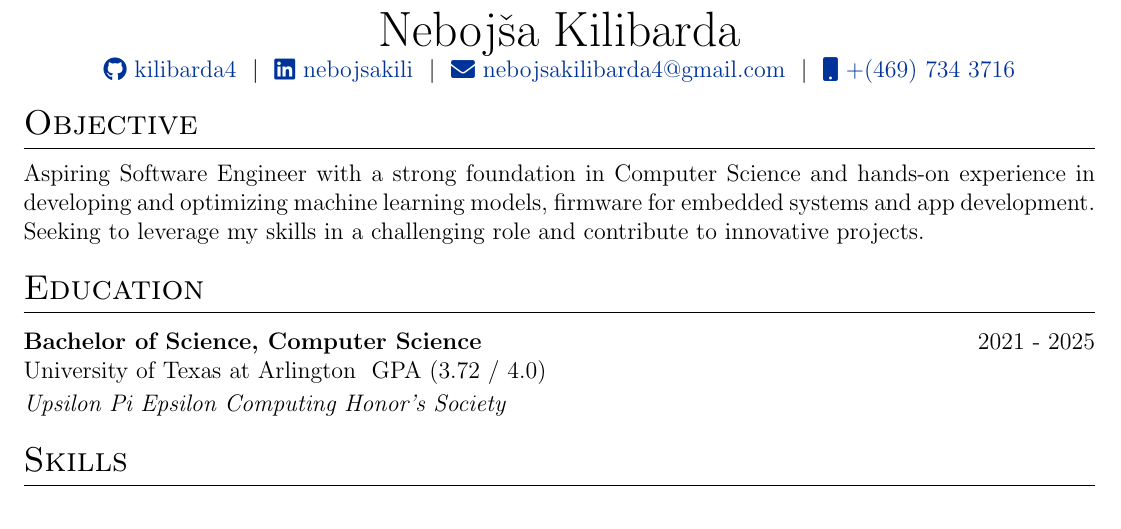
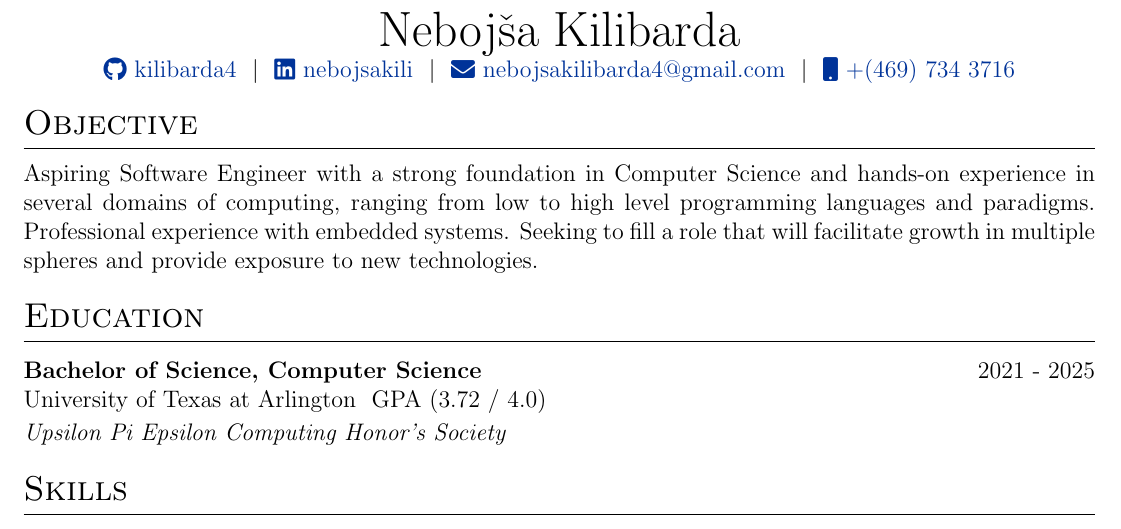
Before and after one commit to kilibarda4/cv, a LaTeX CV (cv.tex): part of the page before the commit and part of page 1 of 2 after it, cut so that both start at the same text. Compiled offline with pdfLaTeX.

Commit message:
Update cv.tex

```diff
--- a/cv.tex
+++ b/cv.tex
@@ -67,7 +67,7 @@
 
 %Interests/ Keywords/ Summary
 \section{Objective}
-Aspiring Software Engineer with a strong foundation in Computer Science and hands-on experience in developing and optimizing machine learning models, firmware for embedded systems and app development. Seeking to leverage my skills in a challenging role and contribute to innovative projects.
+Aspiring Software Engineer with a strong foundation in Computer Science and hands-on experience in several domains of computing, ranging from low to high level programming languages and paradigms. Professional experience with embedded systems. Seeking to fill a role that will facilitate growth in multiple spheres and provide exposure to new technologies.
 
 \section{Education}
 \noindent
```
